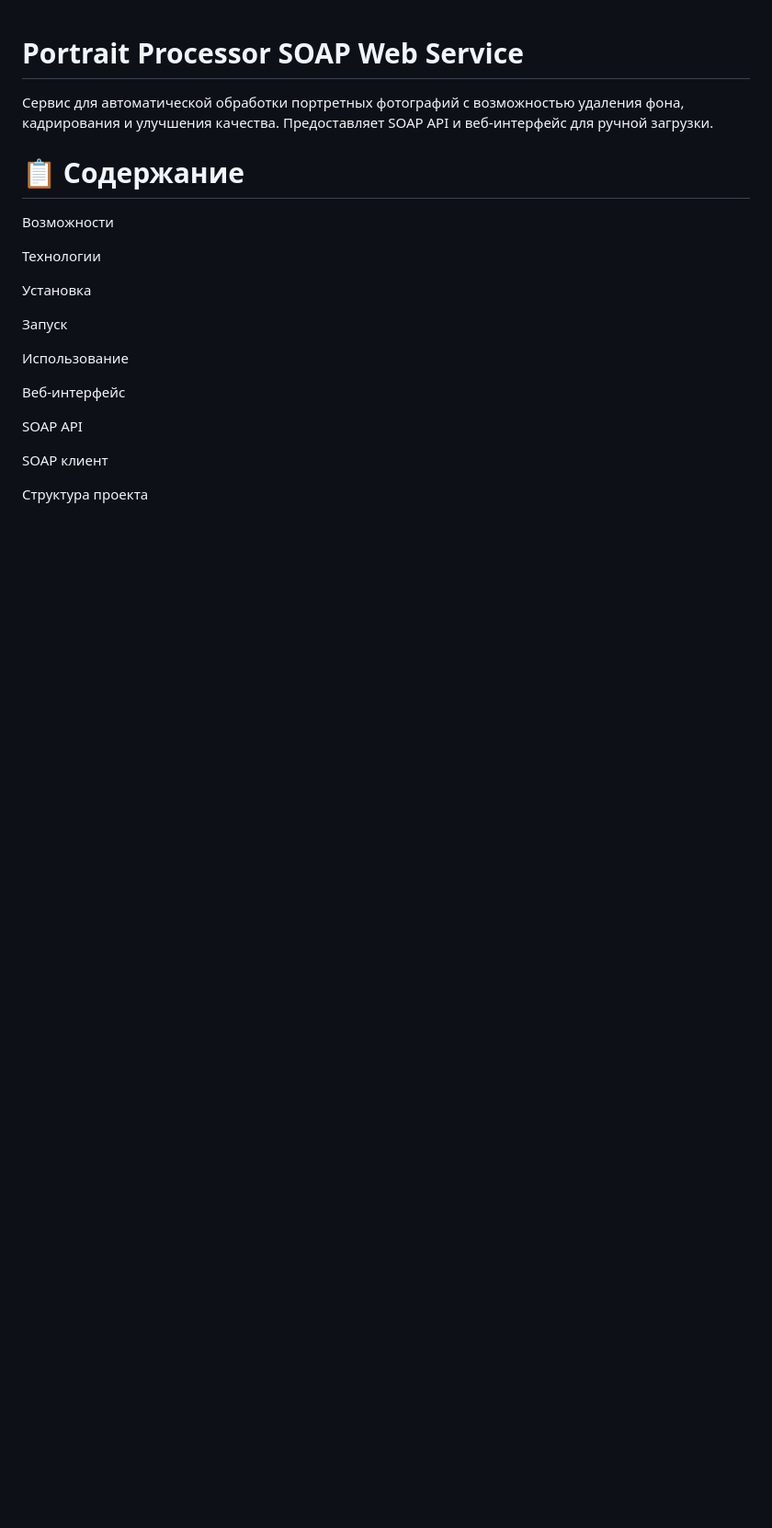
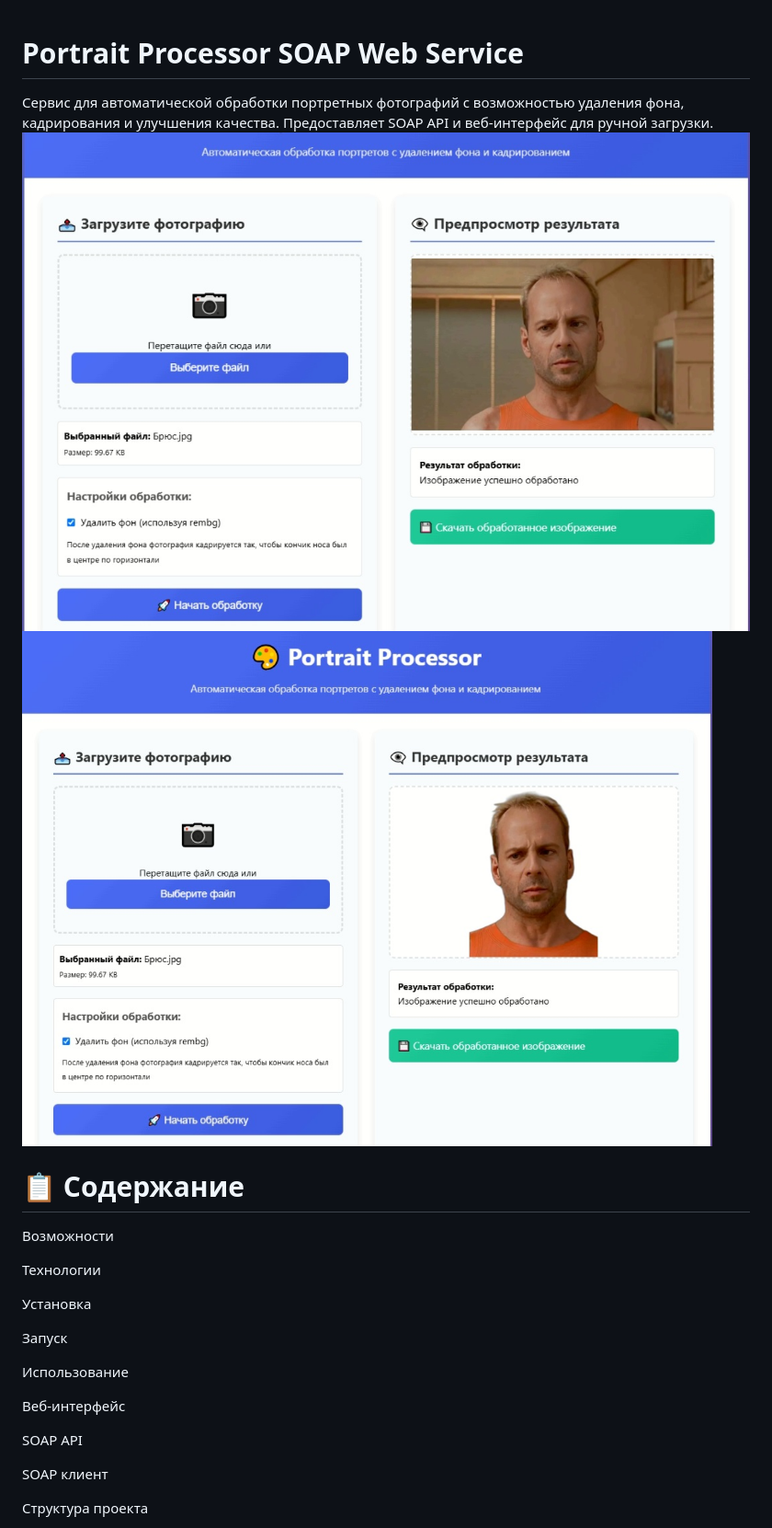
Before and after one commit to senyasor-cell/portrait-processor, a Markdown page: README.md, the part around the change. Shown at 92% size. Drawn GitHub-style; pictures changed too: screenshots/Брюс+.jpg (added), screenshots/Брюс.jpg (added); blank space fills up the shorter version.

Commit message:
My

```diff
--- a/README.md
+++ b/README.md
@@ -1,6 +1,7 @@
 # Portrait Processor SOAP Web Service
 Сервис для автоматической обработки портретных фотографий с возможностью удаления фона, кадрирования и улучшения качества. Предоставляет SOAP API и веб-интерфейс для ручной загрузки.
-
+![Input](screenshots/Брюс.jpg)
+![Output](screenshots/Брюс+.jpg)
 # 📋 Содержание
 Возможности
 
```
